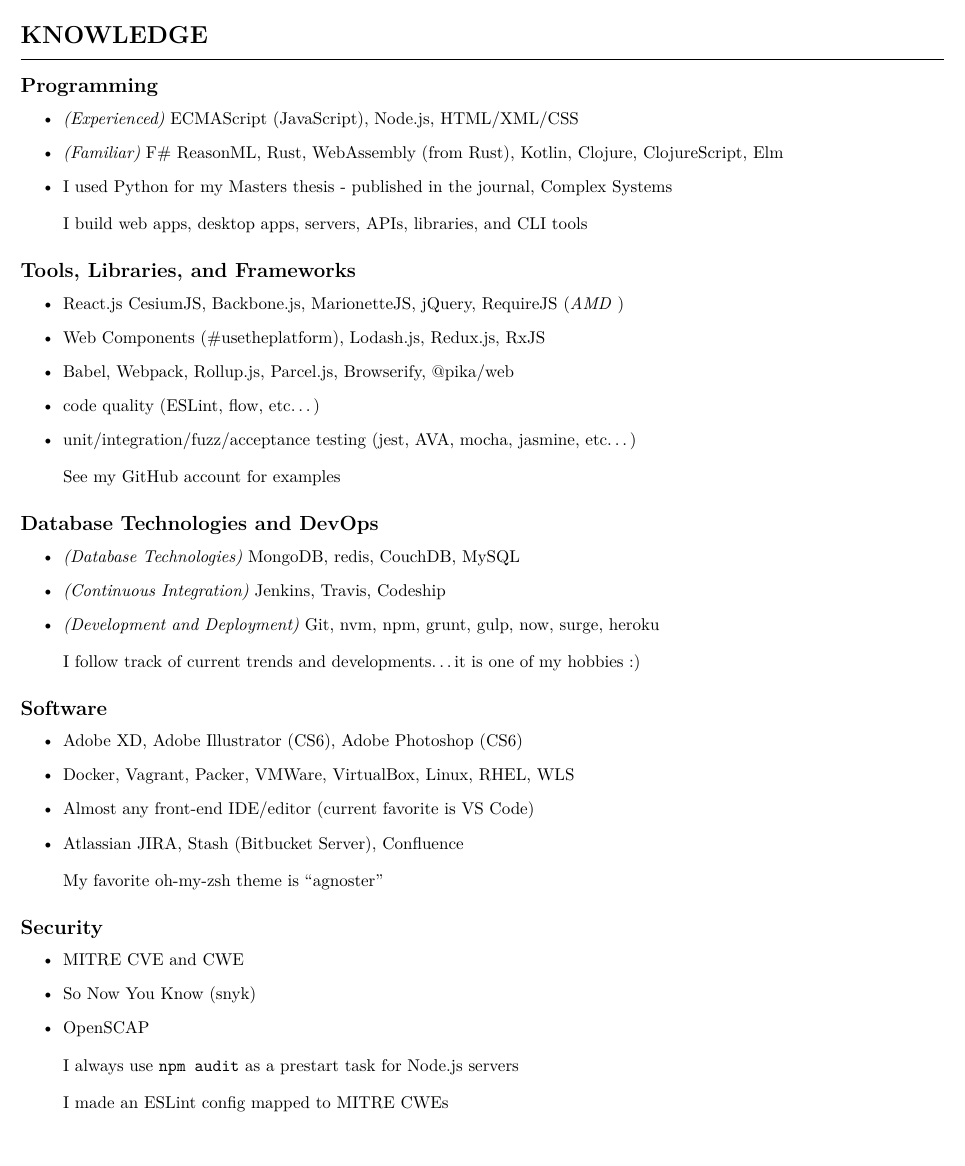
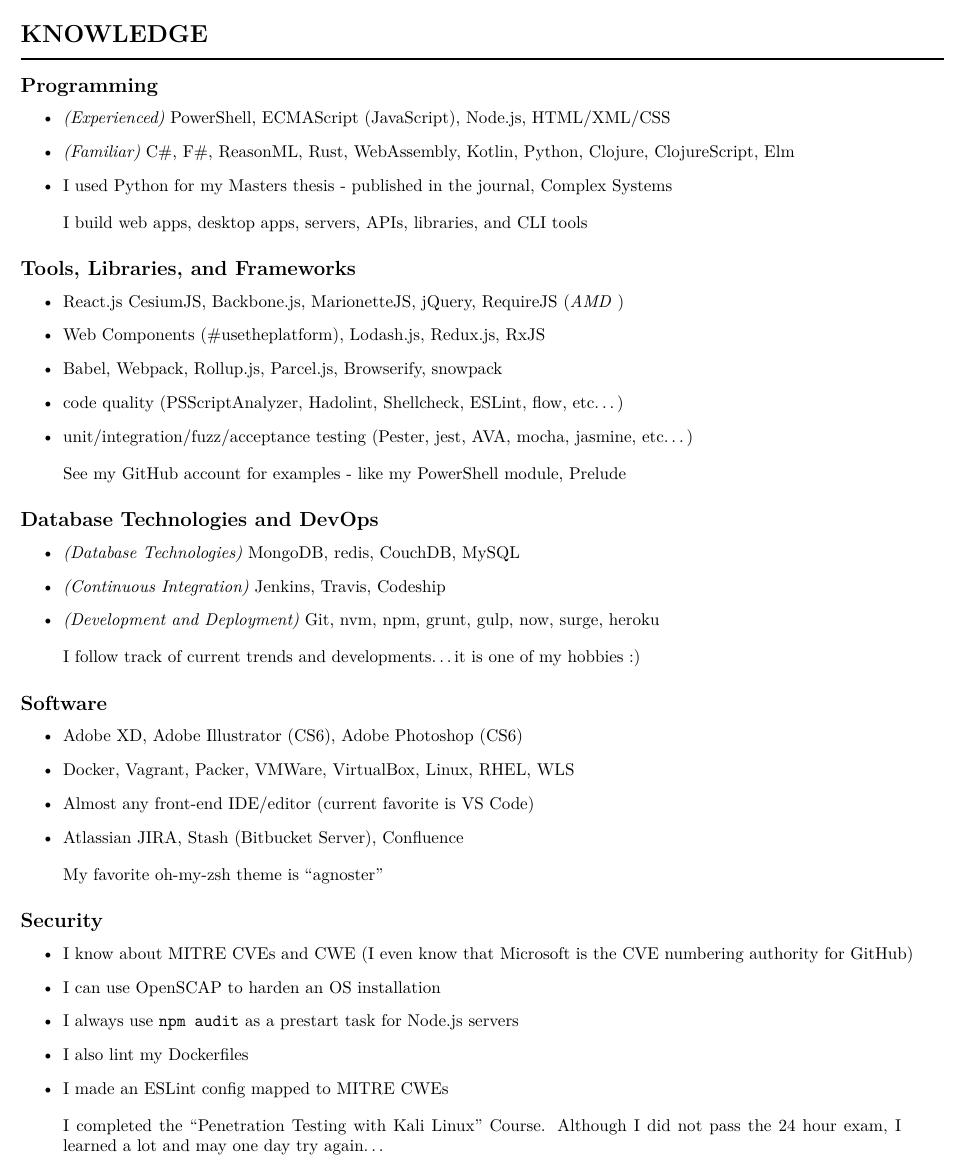
Before and after one commit to jhwohlgemuth/resume, a LaTeX CV (formats/resume.tex): part of page 1 of 4, cut so that both start at the same text. Compiled offline with pdfLaTeX.

Commit message:
chore: Build resume

```diff
--- a/formats/resume.tex
+++ b/formats/resume.tex
@@ -57,10 +57,11 @@
 \begin{itemize}
 \tightlist
 \item
-  \emph{(Experienced)} ECMAScript (JavaScript), Node.js, HTML/XML/CSS
+  \emph{(Experienced)} PowerShell, ECMAScript (JavaScript), Node.js,
+  HTML/XML/CSS
 \item
-  \emph{(Familiar)} F\# ReasonML, Rust, WebAssembly (from Rust), Kotlin,
-  Clojure, ClojureScript, Elm
+  \emph{(Familiar)} C\#, F\#, ReasonML, Rust, WebAssembly, Kotlin,
+  Python, Clojure, ClojureScript, Elm
 \item
   I used Python for my Masters thesis -
   \href{https://www.complex-systems.com/abstracts/v23_i03_a01/}{published
@@ -86,17 +87,19 @@
   Lodash.js, Redux.js, RxJS
 \item
   Babel, Webpack, Rollup.js, Parcel.js, Browserify,
-  \href{https://www.pika.dev/blog/pika-web-a-future-without-webpack/}{@pika/web}
+  \href{https://www.pika.dev/blog/pika-web-a-future-without-webpack/}{snowpack}
 \item
-  code quality (ESLint, flow, etc\ldots{})
+  code quality (PSScriptAnalyzer, Hadolint, Shellcheck, ESLint, flow,
+  etc\ldots{})
 \item
-  unit/integration/fuzz/acceptance testing (jest, AVA, mocha, jasmine,
-  etc\ldots{})
+  unit/integration/fuzz/acceptance testing (Pester, jest, AVA, mocha,
+  jasmine, etc\ldots{})
 \end{itemize}
 
 \begin{quote}
 See my \href{https://github.com/jhwohlgemuth}{GitHub account} for
-examples
+examples - like my PowerShell module,
+\href{https://github.com/jhwohlgemuth/pwsh-prelude}{Prelude}
 \end{quote}
 
 \hypertarget{database-technologies-and-devops}{%
@@ -144,23 +147,26 @@
 \begin{itemize}
 \tightlist
 \item
-  MITRE CVE and CWE
+  I know about MITRE CVEs and CWE (I even know that Microsoft is the CVE
+  numbering authority for GitHub)
 \item
-  So Now You Know (snyk)
+  I can use OpenSCAP to harden an OS installation
 \item
-  OpenSCAP
+  I always use
+  \href{https://github.com/jhwohlgemuth/tomo-cli/blob/master/src/commands/create-server/index.js\#L82}{\texttt{npm\ audit}
+  as a prestart task for Node.js servers}
+\item
+  I also lint my Dockerfiles
+\item
+  I made an
+  \href{https://github.com/omahajs/eslint-config-omaha-prime-grade/blob/master/RULES_FOR_SECURITY.md}{ESLint
+  config mapped to MITRE CWEs}
 \end{itemize}
 
 \begin{quote}
-I always use
-\href{https://github.com/jhwohlgemuth/tomo-cli/blob/master/src/commands/create-server/index.js\#L82}{\texttt{npm\ audit}
-as a prestart task for Node.js servers}
-\end{quote}
-
-\begin{quote}
-I made an
-\href{https://github.com/omahajs/eslint-config-omaha-prime-grade/blob/master/RULES_FOR_SECURITY.md}{ESLint
-config mapped to MITRE CWEs}
+I completed the ``Penetration Testing with Kali Linux'' Course. Although
+I did not pass the 24 hour exam, I learned a lot and may one day try
+again\ldots{}
 \end{quote}
 
 \hypertarget{skills-experience}{%
```
Also changed, not shown: formats/resume.pdf, formats/resume.tex (2 more changed lines), 2 other files.
